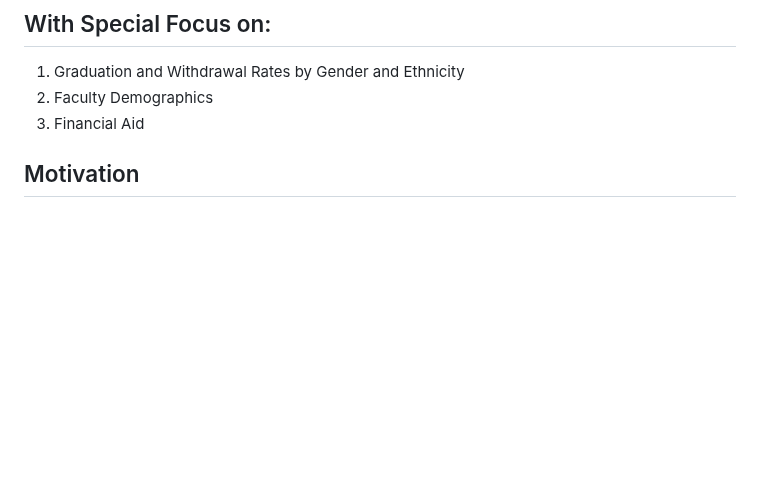
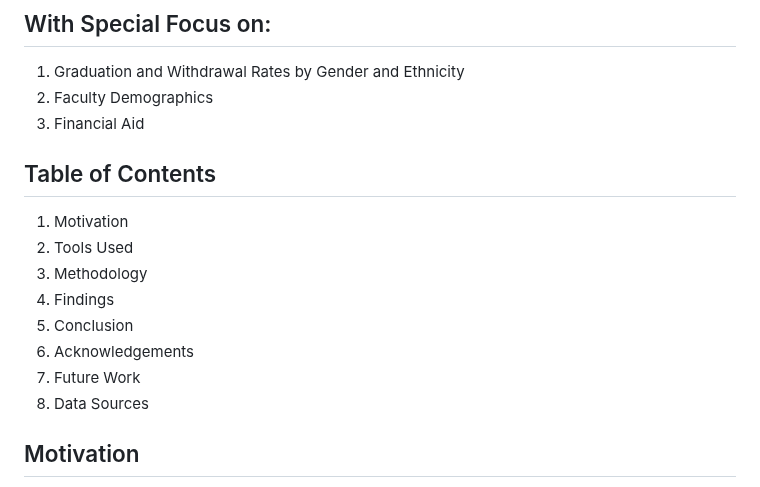
Before and after one commit to beccasolomon22/Student-Social-Analysis, a Markdown page: README.md, the part around the change. Drawn GitHub-style; blank space fills up the shorter version.

```diff
--- a/README.md
+++ b/README.md
@@ -8,6 +8,16 @@ Collaborators: Sabrina Fernandez, Brennan Copp, Rebecca Solomon
 1. Graduation and Withdrawal Rates by Gender and Ethnicity
 2. Faculty Demographics
 3. Financial Aid
+
+## Table of Contents
+1. Motivation
+2. Tools Used
+3. Methodology
+4. Findings
+5. Conclusion
+6. Acknowledgements
+7. Future Work
+8. Data Sources
 
 ## Motivation
 Higher education plays a crucial role in shaping individuals' lives and can have far-reaching social implications. By examining graduation and withdrawal rates, we aim to shed light on the disparities and challenges faced by different gender and ethnic groups in college settings. Understanding these social impacts is essential for promoting equity and inclusivity in higher education.
```
